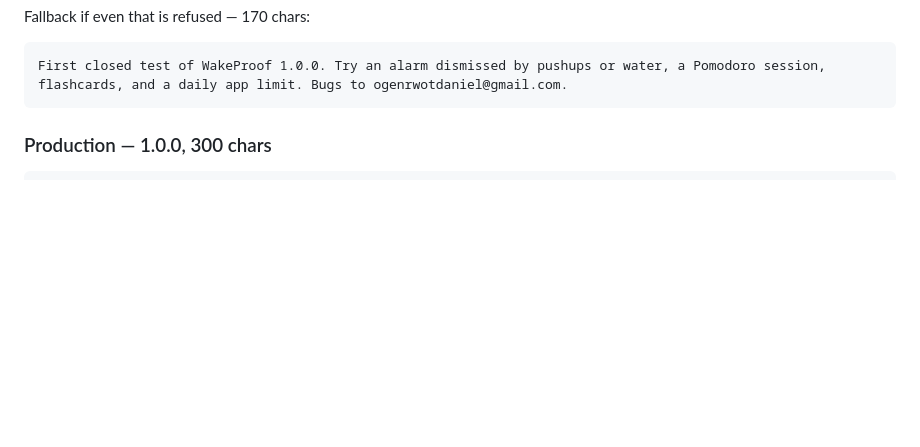
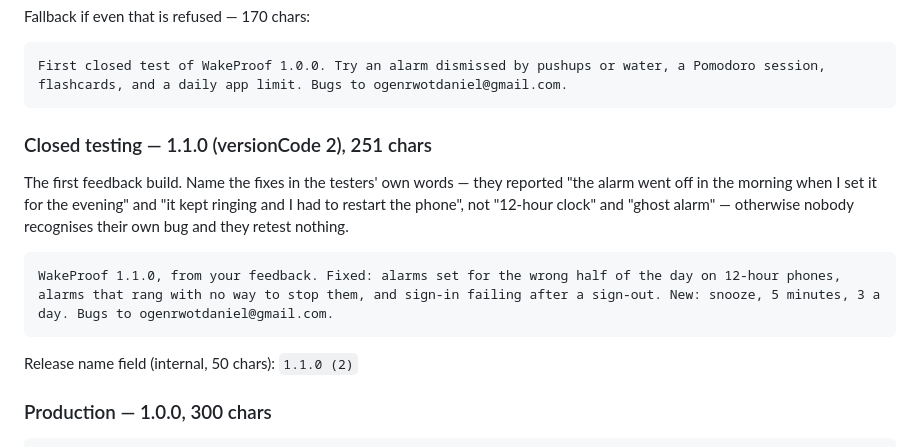
Before and after one commit to ogenrwotdaniel/wakeproof, a Markdown page: docs/STORE_LISTING.md, the part around the change. Rendered like a GitHub page; blank space fills up the shorter version.

Commit message:
Write the 1.1.0 release notes in the testers' words
Testers reported "the alarm went off in the morning when I set it for the
evening", not "the pickers were hardcoded to 24-hour". Release notes naming
the cause instead of the symptom get recognised by nobody, so the people who
hit the bug never retest the fix.

````diff
--- a/docs/STORE_LISTING.md
+++ b/docs/STORE_LISTING.md
@@ -99,6 +99,20 @@ Fallback if even that is refused — 170 chars:
 ```
 First closed test of WakeProof 1.0.0. Try an alarm dismissed by pushups or water, a Pomodoro session, flashcards, and a daily app limit. Bugs to ogenrwotdaniel@gmail.com.
 ```
+
+### Closed testing — 1.1.0 (versionCode 2), 251 chars
+
+The first feedback build. Name the fixes in the testers' own words — they
+reported "the alarm went off in the morning when I set it for the evening" and
+"it kept ringing and I had to restart the phone", not "12-hour clock" and
+"ghost alarm" — otherwise nobody recognises their own bug and they retest
+nothing.
+
+```
+WakeProof 1.1.0, from your feedback. Fixed: alarms set for the wrong half of the day on 12-hour phones, alarms that rang with no way to stop them, and sign-in failing after a sign-out. New: snooze, 5 minutes, 3 a day. Bugs to ogenrwotdaniel@gmail.com.
+```
+
+Release name field (internal, 50 chars): `1.1.0 (2)`
 
 ### Production — 1.0.0, 300 chars
 
````
